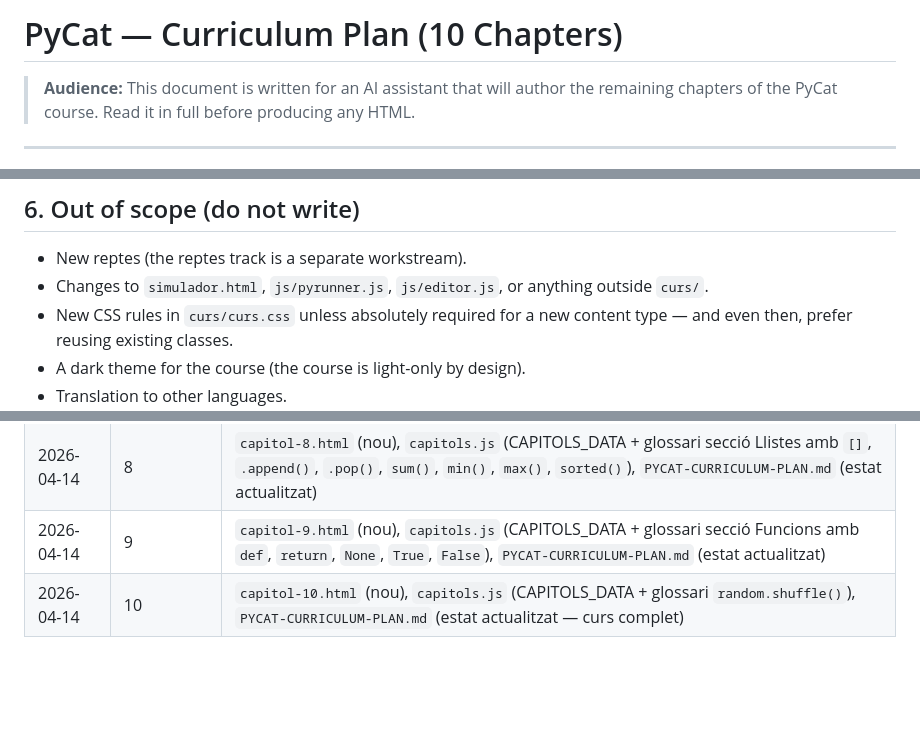
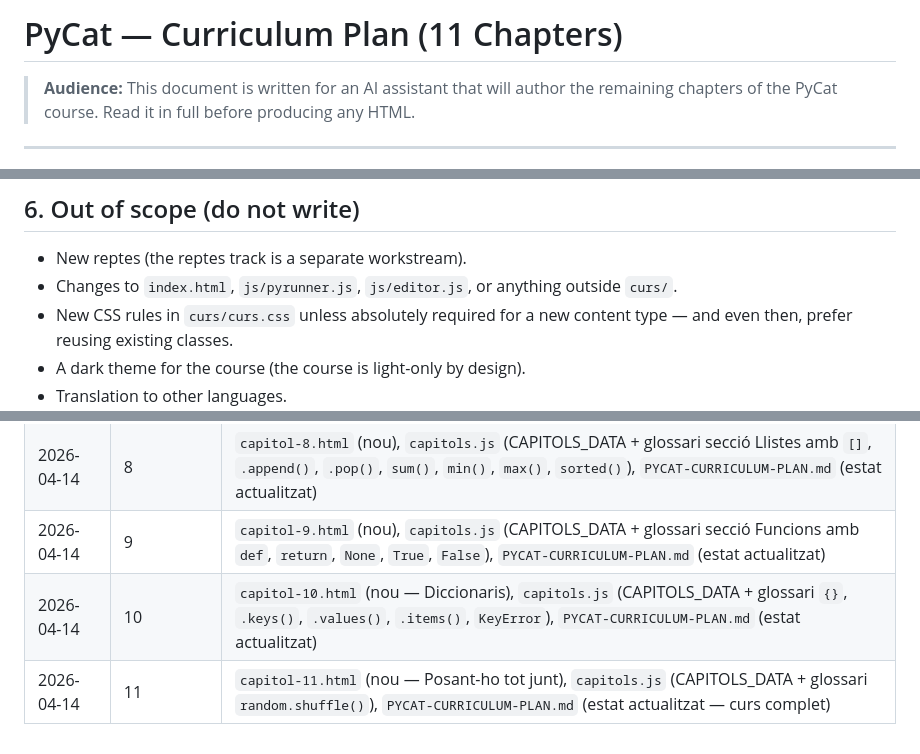
Before and after one commit to step-quiz/pycat, a Markdown page: PYCAT-CURRICULUM-PLAN.md, 3 parts joined by grey strips. Rendered like a GitHub page; blank space fills up the shorter version.

```diff
--- a/PYCAT-CURRICULUM-PLAN.md
+++ b/PYCAT-CURRICULUM-PLAN.md
@@ -1,4 +1,4 @@
-# PyCat — Curriculum Plan (10 Chapters)
+# PyCat — Curriculum Plan (11 Chapters)
 
 > **Audience:** This document is written for an AI assistant that will author the remaining chapters of the PyCat course. Read it in full before producing any HTML.
 
@@ -262,7 +267,7 @@ For chapter `N`:
 ## 6. Out of scope (do not write)
 
 - New reptes (the reptes track is a separate workstream).
-- Changes to `simulador.html`, `js/pyrunner.js`, `js/editor.js`, or anything outside `curs/`.
+- Changes to `index.html`, `js/pyrunner.js`, `js/editor.js`, or anything outside `curs/`.
 - New CSS rules in `curs/curs.css` unless absolutely required for a new content type — and even then, prefer reusing existing classes.
 - A dark theme for the course (the course is light-only by design).
 - Translation to other languages.
@@ -282,4 +287,5 @@ For chapter `N`:
 | 2026-04-14 | 7               | `capitol-7.html` (nou), `capitols.js` (CAPITOLS_DATA + glossari mètodes de text), `PYCAT-CURRICULUM-PLAN.md` (estat actualitzat) |
 | 2026-04-14 | 8               | `capitol-8.html` (nou), `capitols.js` (CAPITOLS_DATA + glossari secció Llistes amb `[]`, `.append()`, `.pop()`, `sum()`, `min()`, `max()`, `sorted()`), `PYCAT-CURRICULUM-PLAN.md` (estat actualitzat) |
 | 2026-04-14 | 9               | `capitol-9.html` (nou), `capitols.js` (CAPITOLS_DATA + glossari secció Funcions amb `def`, `return`, `None`, `True`, `False`), `PYCAT-CURRICULUM-PLAN.md` (estat actualitzat) |
-| 2026-04-14 | 10              | `capitol-10.html` (nou), `capitols.js` (CAPITOLS_DATA + glossari `random.shuffle()`), `PYCAT-CURRICULUM-PLAN.md` (estat actualitzat — curs complet) |
+| 2026-04-14 | 10              | `capitol-10.html` (nou — Diccionaris), `capitols.js` (CAPITOLS_DATA + glossari `{}`, `.keys()`, `.values()`, `.items()`, `KeyError`), `PYCAT-CURRICULUM-PLAN.md` (estat actualitzat) |
+| 2026-04-14 | 11              | `capitol-11.html` (nou — Posant-ho tot junt), `capitols.js` (CAPITOLS_DATA + glossari `random.shuffle()`), `PYCAT-CURRICULUM-PLAN.md` (estat actualitzat — curs complet) |
```
Also changed, not shown: other parts of PYCAT-CURRICULUM-PLAN.md (+12 -7 lines), PYCAT-REPTES-PLAN.md (+19 -20 lines).
